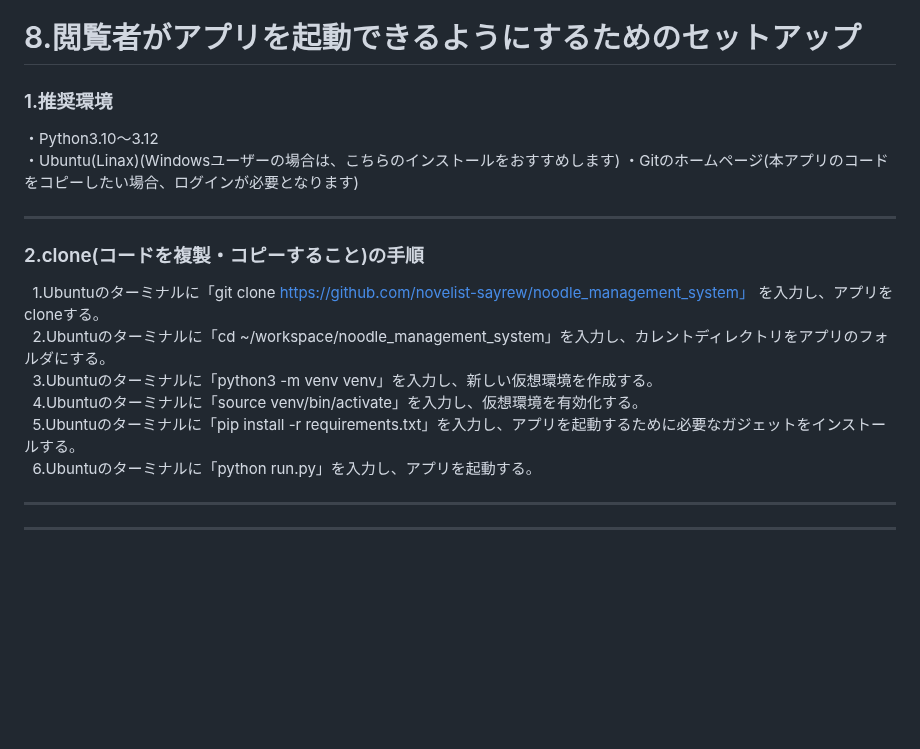
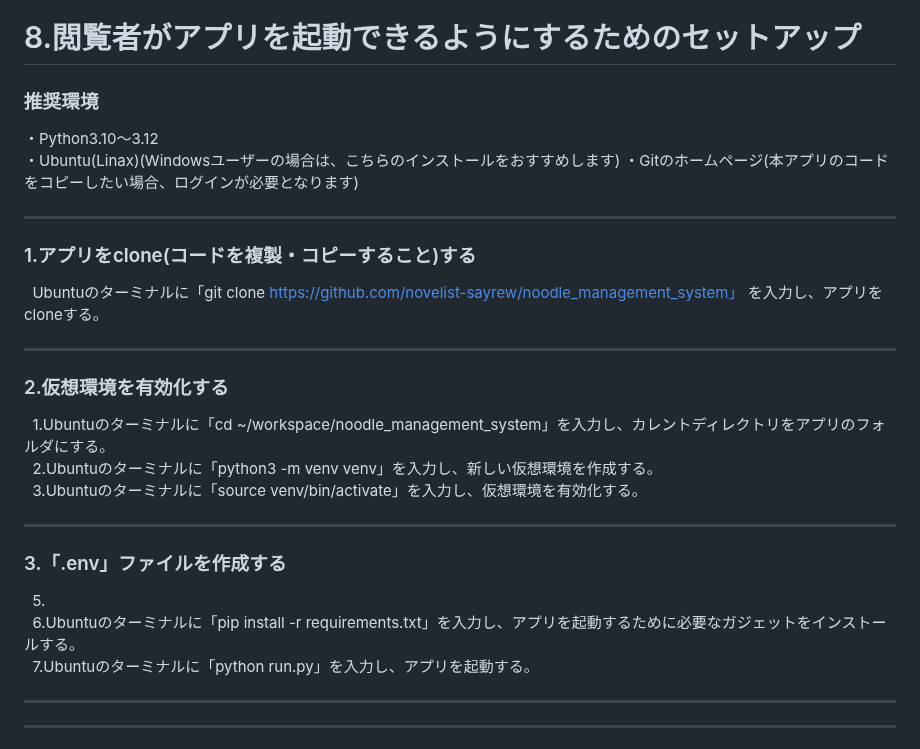
Before and after one commit to novelist-sayrew/noodle_management_system, a Markdown page: README.md, the part around the change. Drawn GitHub-style; blank space fills up the shorter version.

```diff
--- a/README.md
+++ b/README.md
@@ -156,19 +156,29 @@ noodle_management_system
 <hr>
 
 # 8.閲覧者がアプリを起動できるようにするためのセットアップ
-### 1.推奨環境<br>
+### 推奨環境<br>
 ・Python3.10～3.12<br>
 ・Ubuntu(Linax)(Windowsユーザーの場合は、こちらのインストールをおすすめします)
 ・Gitのホームページ(本アプリのコードをコピーしたい場合、ログインが必要となります)<br>
 <hr>
 
-### 2.clone(コードを複製・コピーすること)の手順<br>
-&nbsp; 1.Ubuntuのターミナルに「git clone https://github.com/novelist-sayrew/noodle_management_system」 を入力し、アプリをcloneする。<br>
-&nbsp; 2.Ubuntuのターミナルに「cd ~/workspace/noodle_management_system」を入力し、カレントディレクトリをアプリのフォルダにする。<br>
-&nbsp; 3.Ubuntuのターミナルに「python3 -m venv venv」を入力し、新しい仮想環境を作成する。<br>
-&nbsp; 4.Ubuntuのターミナルに「source venv/bin/activate」を入力し、仮想環境を有効化する。<br>
-&nbsp; 5.Ubuntuのターミナルに「pip install -r requirements.txt」を入力し、アプリを起動するために必要なガジェットをインストールする。<br>
-&nbsp; 6.Ubuntuのターミナルに「python run.py」を入力し、アプリを起動する。<br>
+### 1.アプリをclone(コードを複製・コピーすること)する<br>
+&nbsp; Ubuntuのターミナルに「git clone https://github.com/novelist-sayrew/noodle_management_system」 を入力し、アプリをcloneする。<br>
+<hr>
+
+### 2.仮想環境を有効化する<br>
+&nbsp; 1.Ubuntuのターミナルに「cd ~/workspace/noodle_management_system」を入力し、カレントディレクトリをアプリのフォルダにする。<br>
+&nbsp; 2.Ubuntuのターミナルに「python3 -m venv venv」を入力し、新しい仮想環境を作成する。<br>
+&nbsp; 3.Ubuntuのターミナルに「source venv/bin/activate」を入力し、仮想環境を有効化する。<br>
+<hr>
+
+### 3.「.env」ファイルを作成する<br>
+
+
+
+&nbsp; 5.<br>
+&nbsp; 6.Ubuntuのターミナルに「pip install -r requirements.txt」を入力し、アプリを起動するために必要なガジェットをインストールする。<br>
+&nbsp; 7.Ubuntuのターミナルに「python run.py」を入力し、アプリを起動する。<br>
 <hr>
 
 
```
